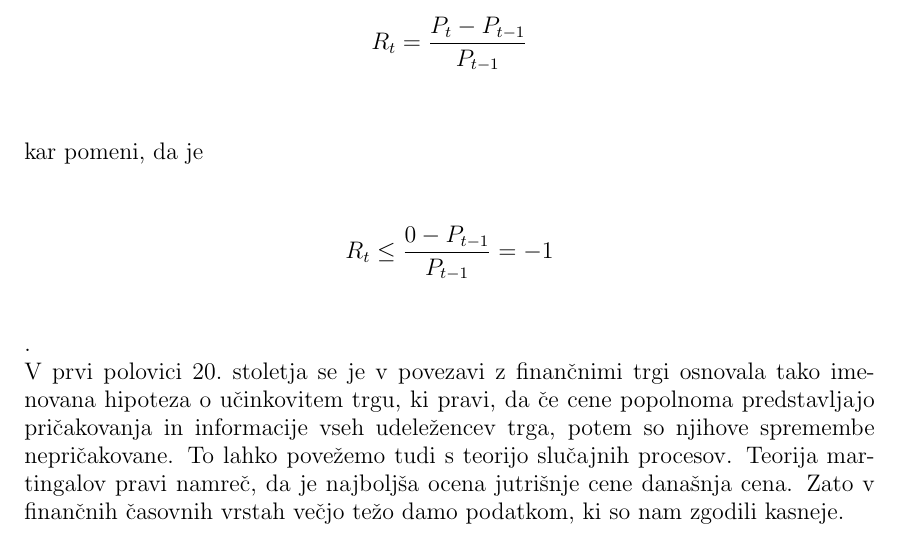
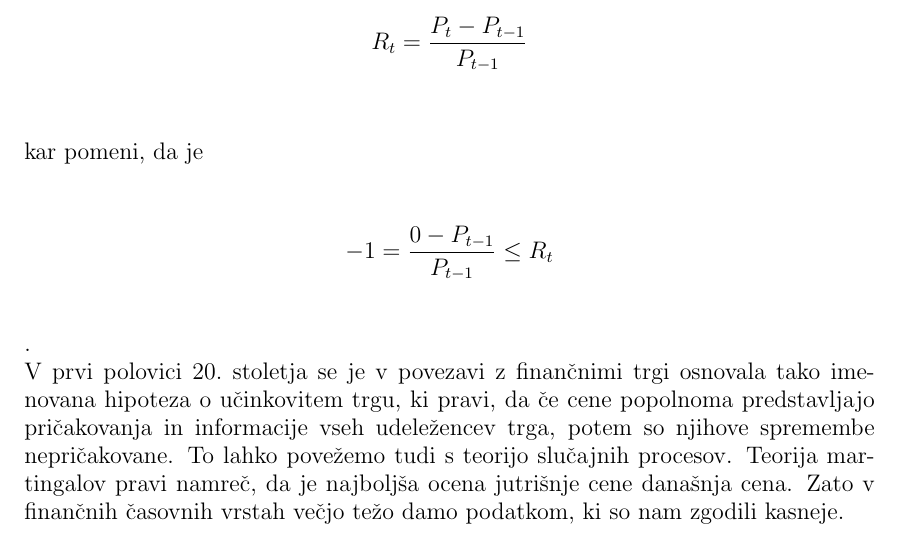
Before and after one commit to mpracek/Diploma, a LaTeX paper (dipl-sem-martin-pracek.tex): part of page 16 of 19, cut so that both start at the same text. Compiled offline with pdfLaTeX; the source files are stored in an older character set and shown here as Unicode; a LaTeX package or settings file that is missing is left out.

Commit message:
txs auto checkin

```diff
--- a/dipl-sem-martin-pracek.tex
+++ b/dipl-sem-martin-pracek.tex
@@ -405,7 +405,7 @@
 \end{definicija}
 Finančna časovna vrsta je tako zaporedje opaženih vrednosti nekega finančnega instrumenta.
 Analiza finančnih časovnih vrst se ukvarja z teorijo in prakso določanja vrednosti finančnih instrumentov skozi čas. Zaradi elementa negotovosti, kot je na primer volatilnost finančnih instrumentov, jo moramo obravnavati ločeno od vseh ostalih časovnih vrst. Velja namreč da ravno ta negotovost prikaže pomembnost statistične teorije in metod, izpeljanih iz le te, v analizi finančnih časovnih vrst.\\
-Z finančnimi časovnimi vrstami se ukvarjajo statistiki ter kvantitativni finančniki. V nasprotju z ostalimi finančnimi vrstami se lahko zaradi mikrostrukture trga zgodi, da imajo finačne časovne vrste posebne lastnosti in obliko. Tako se pogosto predpostavlja, da so donosi $R$ normalno porazdeljeni z pričakovano vrednostjo $\mu$ in varianco $\sigma^{2}$,  $R\~N(\mu,\sigma^{2})$. Vendar to ne velja, saj lahko hitro ugotovimo, da donos ne bo nikoli manjši od $-1$. Če predpostavimo, da je $P_t$ cena instrumenta v času $t$, potem je očitno, da le ta nikoli ne bo manjša od $0$. Potem je donos $R_t$ definiran kot $$R_t = \frac{P_t-P_{t-1}}{P_{t-1}} $$ kar pomeni, da je $$R_t \leq \frac{0-P_{t-1}}{P_{t-1}} = -1$$.
+Z finančnimi časovnimi vrstami se ukvarjajo statistiki ter kvantitativni finančniki. V nasprotju z ostalimi finančnimi vrstami se lahko zaradi mikrostrukture trga zgodi, da imajo finačne časovne vrste posebne lastnosti in obliko. Tako se pogosto predpostavlja, da so donosi $R$ normalno porazdeljeni z pričakovano vrednostjo $\mu$ in varianco $\sigma^{2}$,  $R\~N(\mu,\sigma^{2})$. Vendar to ne velja, saj lahko hitro ugotovimo, da donos ne bo nikoli manjši od $-1$. Če predpostavimo, da je $P_t$ cena instrumenta v času $t$, potem je očitno, da le ta nikoli ne bo manjša od $0$. Potem je donos $R_t$ definiran kot $$R_t = \frac{P_t-P_{t-1}}{P_{t-1}} $$ kar pomeni, da je $$ -1= \frac{0-P_{t-1}}{P_{t-1}} \leq R_t$$.
 \\
 V prvi polovici $20.$ stoletja se je v povezavi z finančnimi trgi osnovala tako imenovana hipoteza o učinkovitem trgu, ki pravi, da če cene popolnoma predstavljajo pričakovanja in informacije vseh udeležencev trga, potem so njihove spremembe nepričakovane. To lahko povežemo tudi s teorijo slučajnih procesov. Teorija martingalov pravi namreč, da je najboljša ocena jutrišnje cene današnja cena. Zato v finančnih časovnih vrstah večjo težo damo podatkom, ki so nam zgodili kasneje.
 %posebnosti finančnih časovnih vrst
```
